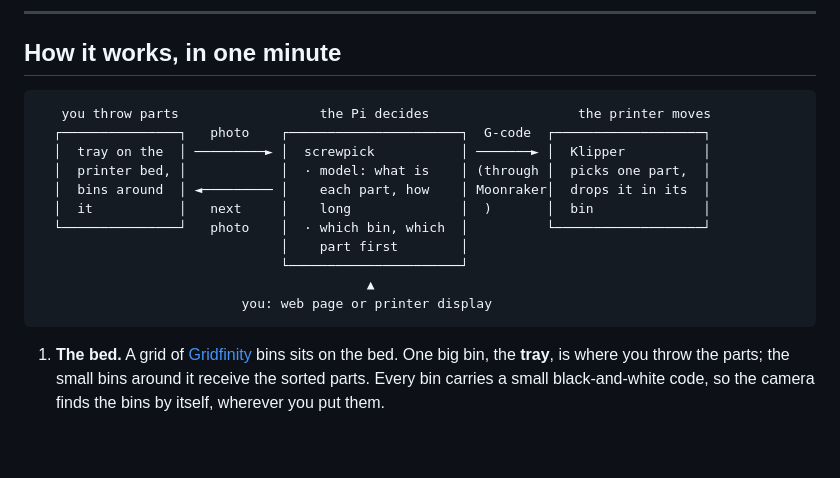
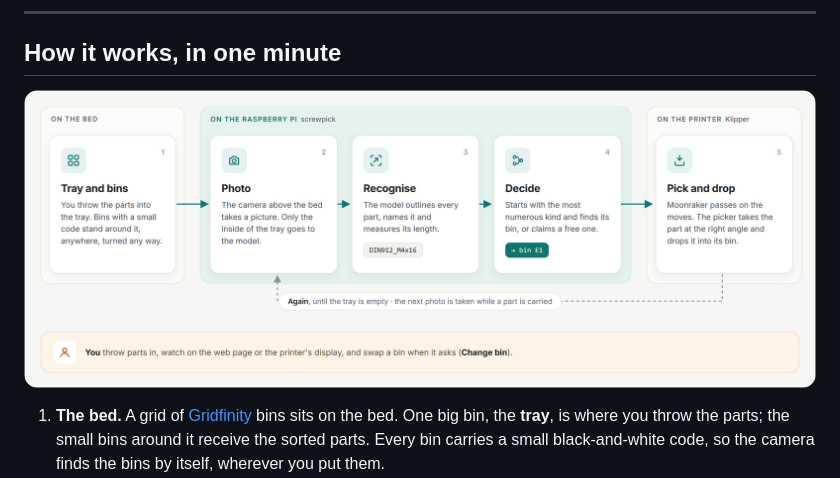
Before and after one commit to ama24/screwpick, a Markdown page: README.md, the part around the change. Drawn GitHub-style; pictures changed too: docs/images/how-it-works.png (added); blank space fills up the shorter version.

Commit message:
README: a proper "How it works" picture instead of the text drawing
Five steps in three lanes (bed, Raspberry Pi, printer), the repeat loop and what you do, set in
Inter. The source is docs/diagrams/how-it-works.html (render notes at its top).

Co-Authored-By: Claude Opus 5.5 <noreply@anthropic.com>

````diff
--- a/README.md
+++ b/README.md
@@ -65,19 +65,7 @@ screwpick's web page. screwpick never reaches into the other projects' folders.
 
 ## How it works, in one minute
 
-```
-   you throw parts                  the Pi decides                   the printer moves
-  ┌───────────────┐   photo    ┌──────────────────────┐  G-code  ┌───────────────────┐
-  │  tray on the  │ ─────────► │  screwpick           │ ───────► │  Klipper          │
-  │  printer bed, │            │  · model: what is    │ (through │  picks one part,  │
-  │  bins around  │ ◄───────── │    each part, how    │ Moonraker│  drops it in its  │
-  │  it           │   next     │    long              │  )       │  bin              │
-  └───────────────┘   photo    │  · which bin, which  │          └───────────────────┘
-                               │    part first        │
-                               └──────────────────────┘
-                                          ▲
-                          you: web page or printer display
-```
+![How screwpick works: tray and bins, photo, recognise, decide, pick and drop, again](docs/images/how-it-works.png)
 
 1. **The bed.** A grid of [Gridfinity](https://gridfinity.xyz/) bins sits on the bed. One big bin,
    the **tray**, is where you throw the parts; the small bins around it receive the sorted parts.
````
Also changed, not shown: 1 other file.
